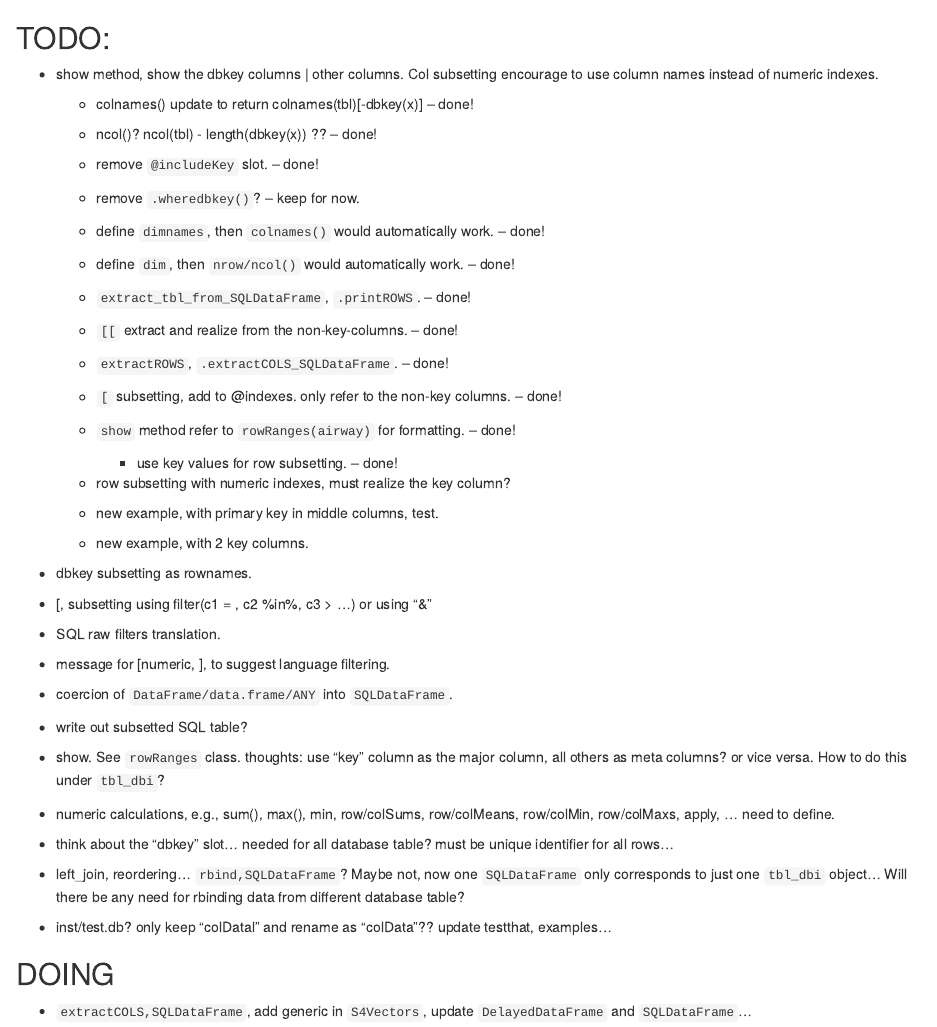
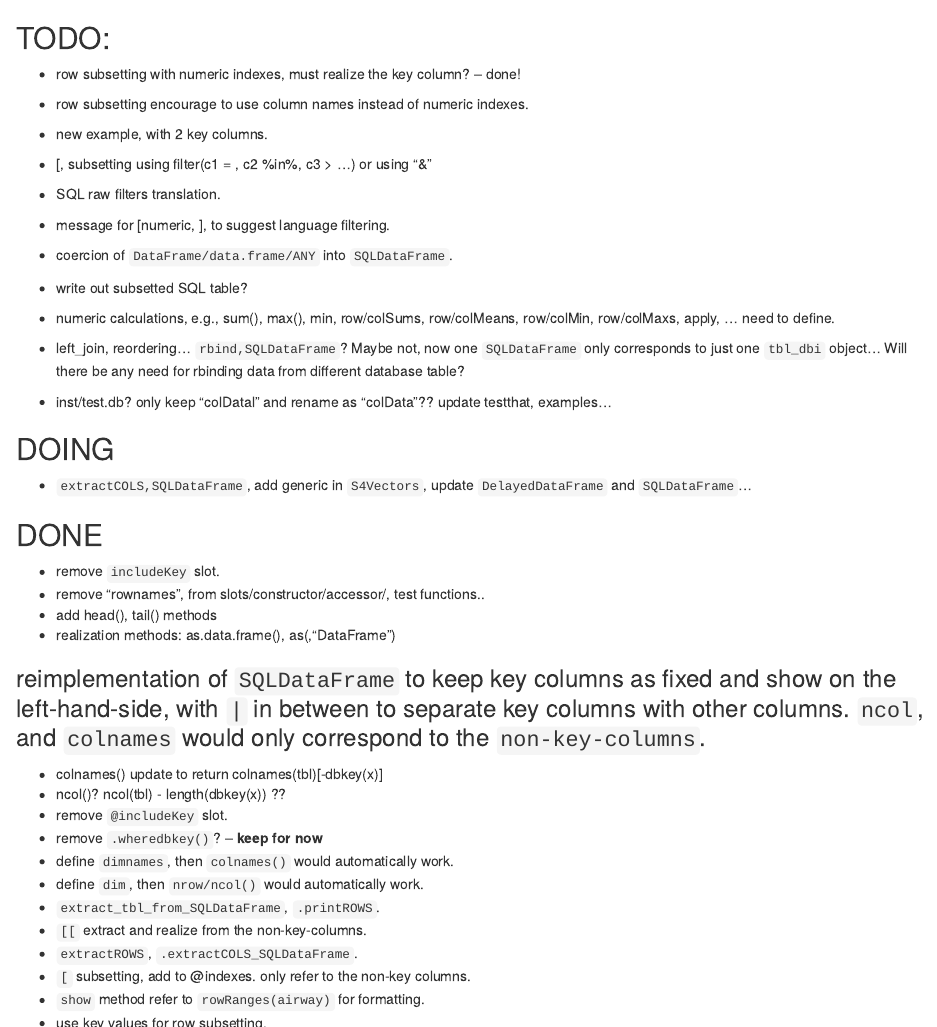
Before and after one commit to Bioconductor/SQLDataFrame, an R Markdown document (inst/todo.Rmd): the page in a window 1100 px wide, from its top, and a second part further down, joined at a grey line. Rendered offline with R 4.5, knitr and Pandoc, with nearby package versions.

Commit message:
update todo list

```diff
--- a/inst/todo.Rmd
+++ b/inst/todo.Rmd
@@ -1,59 +1,51 @@
 ## TODO:
 
-- show method, show the dbkey columns | other columns. Col subsetting
-  encourage to use column names instead of numeric indexes.
-  - colnames() update to return colnames(tbl)[-dbkey(x)]  -- done!
-  - ncol()? ncol(tbl) - length(dbkey(x)) ??   -- done!
-  - remove `@includeKey` slot.   -- done!
-  - remove `.wheredbkey()`?   -- keep for now.
-  - define `dimnames`, then `colnames()` would automatically work.   -- done!
-  - define `dim`, then `nrow/ncol()` would automatically work.   -- done!
-  - `extract_tbl_from_SQLDataFrame`, `.printROWS`.  -- done!
-  - `[[` extract and realize from the non-key-columns. -- done!
-  - `extractROWS`, `.extractCOLS_SQLDataFrame`.   -- done!
-  - `[` subsetting, add to @indexes. only refer to the non-key columns. -- done!
-  - `show` method refer to `rowRanges(airway)` for formatting.  -- done!
+- row subsetting with numeric indexes, must realize the key column? -- done!
+- row subsetting encourage to use column names instead of numeric indexes.
+- new example, with 2 key columns.
 
-	- use key values for row subsetting.   -- done!
-  - row subsetting with numeric indexes, must realize the key column?
-  - new example, with primary key in middle columns, test.
-  - new example, with 2 key columns.
-
-
-
-- dbkey subsetting as rownames.
 - [, subsetting using filter(c1 = , c2 %in%, c3 > ...) or using "&"
 - SQL raw filters translation.
 - message for [numeric, ], to suggest language filtering.
 - coercion of `DataFrame/data.frame/ANY` into `SQLDataFrame`.
 - write out subsetted SQL table?
 
--  show. See `rowRanges` class.
-  thoughts: use "key" column as the major column, all others as meta
-  columns? or vice versa. How to do this under `tbl_dbi`?
-
 - numeric calculations, e.g., sum(), max(), min, row/colSums,
   row/colMeans, row/colMin, row/colMaxs, apply, ... need to define.
 
-- think about the "dbkey" slot... needed for all database table? must
-  be unique identifier for all rows...
 - left_join, reordering... `rbind,SQLDataFrame`? Maybe not, now one
   `SQLDataFrame` only corresponds to just one `tbl_dbi` object... Will
   there be any need for rbinding data from different database table?
 - inst/test.db? only keep "colDatal" and rename as "colData"?? update
   testthat, examples...
 
-
-
 ## DOING
 - `extractCOLS,SQLDataFrame`, add generic in `S4Vectors`, update
   `DelayedDataFrame` and `SQLDataFrame`...
 
 ## DONE
-
+- remove `includeKey` slot.
 - remove "rownames", from slots/constructor/accessor/, test functions..
 - add head(), tail() methods
 - realization methods: as.data.frame(), as(,"DataFrame")
+
+### reimplementation of `SQLDataFrame` to keep key columns as fixed and show on the left-hand-side, with `|` in between to separate key columns with other columns. `ncol`, and `colnames` would only correspond to the `non-key-columns`.
+
+- colnames() update to return colnames(tbl)[-dbkey(x)]
+- ncol()? ncol(tbl) - length(dbkey(x)) ??
+- remove `@includeKey` slot.
+- remove `.wheredbkey()`?   -- **keep for now**
+- define `dimnames`, then `colnames()` would automatically work.
+- define `dim`, then `nrow/ncol()` would automatically work.
+- `extract_tbl_from_SQLDataFrame`, `.printROWS`.
+- `[[` extract and realize from the non-key-columns.
+- `extractROWS`, `.extractCOLS_SQLDataFrame`.
+- `[` subsetting, add to @indexes. only refer to the non-key columns.
+- `show` method refer to `rowRanges(airway)` for formatting.
+- use key values for row subsetting.
+- `[["key"`, or `["key", ` to return realized key value?
+- dbkey subsetting as rownames for `single-key-SQLDataFrame` only.
+- new example, with primary key in middle columns, test.
 
 ### always keep key() column, show as first column.
 - add additional slot `@includeKey = TRUE` by default.
```
